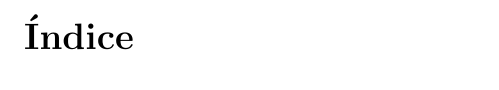
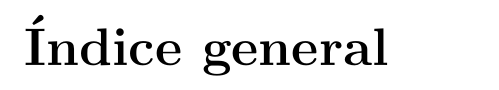
Before and after one commit to enzosanchezc/proyecto-final, a LaTeX document (main.tex): part of page 2 of 2, cut so that both start at the same text. Compiled offline with pdfLaTeX.

Commit message:
Cambie la clase del documento a report

```diff
--- a/main.tex
+++ b/main.tex
@@ -1,4 +1,4 @@
-\documentclass[12pt]{article}
+\documentclass[12pt]{report}
 \usepackage[utf8]{inputenc}
 \usepackage[spanish]{babel}
 \usepackage[a4paper]{geometry}
```
